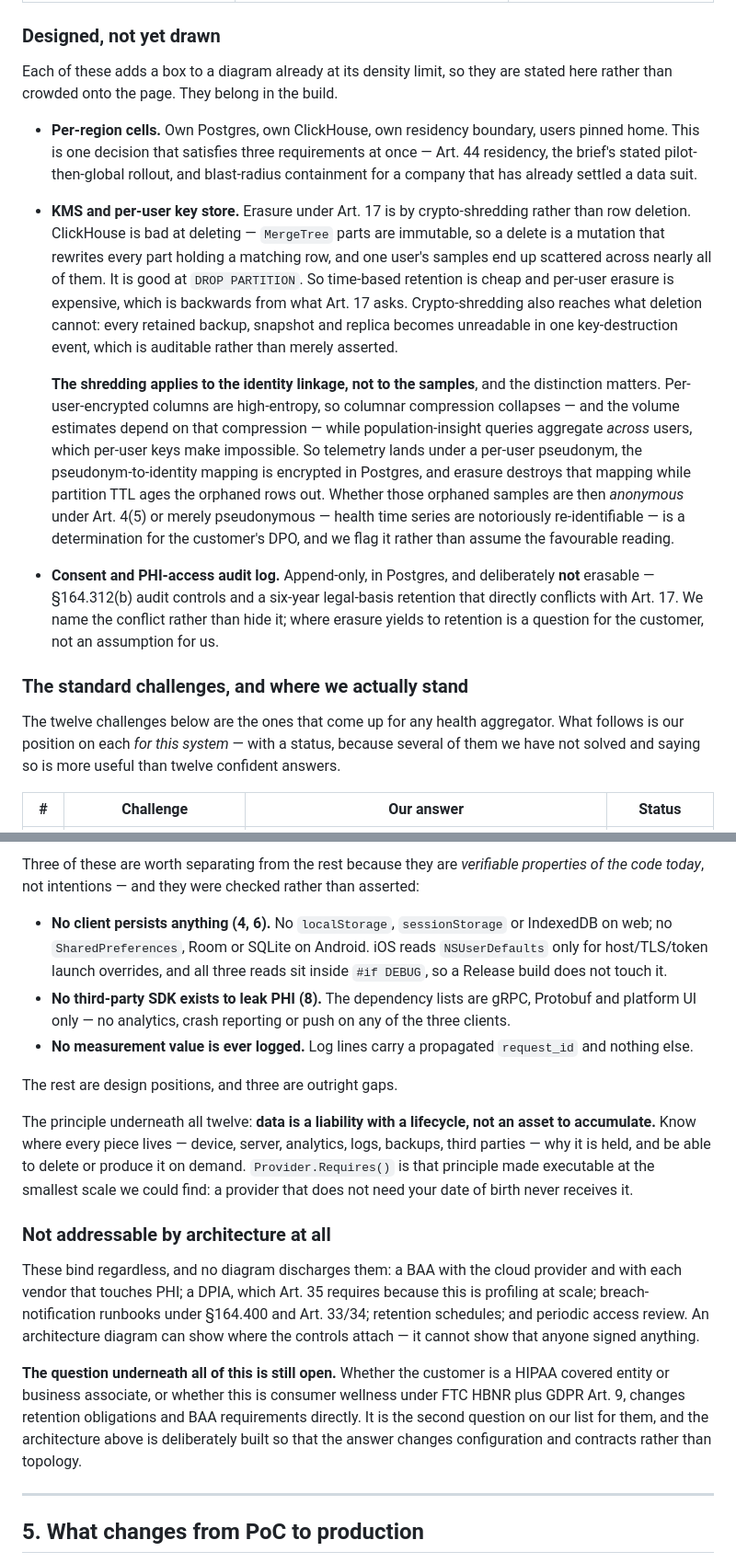
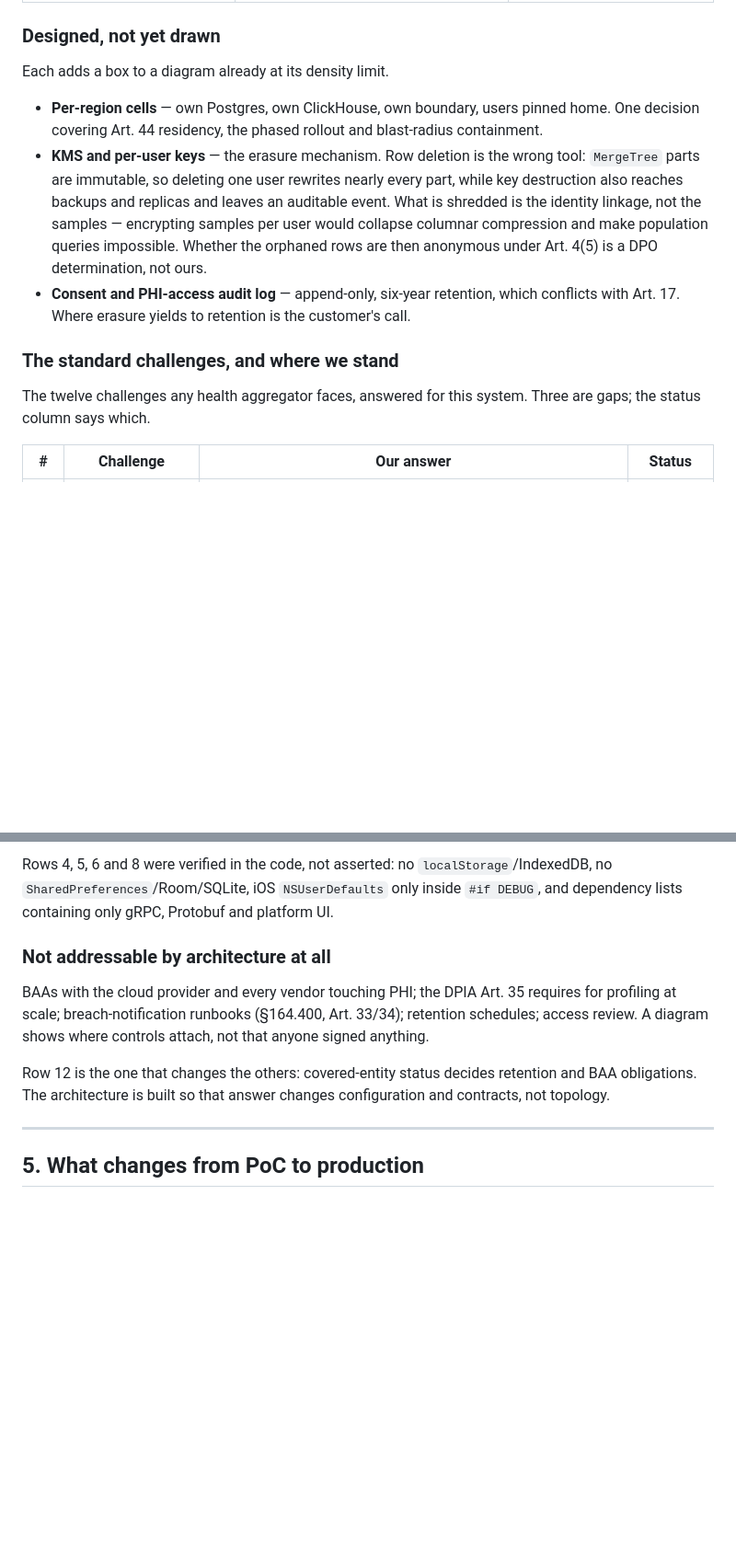
Before and after one commit to alexeykomov/asmt-session-2026-08-03, a Markdown page: docs/architecture-diagrams.md, 2 parts joined by grey strips. Shown at 92% size. GitHub-like rendering; blank space fills up the shorter version.

Commit message:
docs: cut section 4a to short form
The compliance section had grown into prose. Same content, roughly a third
shorter: one line per challenge instead of a paragraph, the preamble reduced
to what it actually says, the erasure explanation cut to the two facts that
matter (row deletion is the wrong tool, and what is shredded is the linkage
rather than the samples), and a closing paragraph removed that restated row
12 of the table.

No claim changed. The four rows marked as verified in code stay marked that
way, and the three gaps stay gaps.

```diff
--- a/docs/architecture-diagrams.md
+++ b/docs/architecture-diagrams.md
@@ -338,46 +331,26 @@ at all.
 
 ### Designed, not yet drawn
 
-Each of these adds a box to a diagram already at its density limit, so they are
-stated here rather than crowded onto the page. They belong in the build.
+Each adds a box to a diagram already at its density limit.
 
-- **Per-region cells.** Own Postgres, own ClickHouse, own residency boundary,
-  users pinned home. This is one decision that satisfies three requirements at
-  once — Art. 44 residency, the brief's stated pilot-then-global rollout, and
-  blast-radius containment for a company that has already settled a data suit.
-- **KMS and per-user key store.** Erasure under Art. 17 is by crypto-shredding
-  rather than row deletion. ClickHouse is bad at deleting — `MergeTree` parts
-  are immutable, so a delete is a mutation that rewrites every part holding a
-  matching row, and one user's samples end up scattered across nearly all of
-  them. It is good at `DROP PARTITION`. So time-based retention is cheap and
-  per-user erasure is expensive, which is backwards from what Art. 17 asks.
-  Crypto-shredding also reaches what deletion cannot: every retained backup,
-  snapshot and replica becomes unreadable in one key-destruction event, which
-  is auditable rather than merely asserted.
+- **Per-region cells** — own Postgres, own ClickHouse, own boundary, users
+  pinned home. One decision covering Art. 44 residency, the phased rollout and
+  blast-radius containment.
+- **KMS and per-user keys** — the erasure mechanism. Row deletion is the wrong
+  tool: `MergeTree` parts are immutable, so deleting one user rewrites nearly
+  every part, while key destruction also reaches backups and replicas and
+  leaves an auditable event. What is shredded is the identity linkage, not the
+  samples — encrypting samples per user would collapse columnar compression
+  and make population queries impossible. Whether the orphaned rows are then
+  anonymous under Art. 4(5) is a DPO determination, not ours.
+- **Consent and PHI-access audit log** — append-only, six-year retention,
+  which conflicts with Art. 17. Where erasure yields to retention is the
+  customer's call.
 
-  **The shredding applies to the identity linkage, not to the samples**, and
-  the distinction matters. Per-user-encrypted columns are high-entropy, so
-  columnar compression collapses — and the volume estimates depend on that
-  compression — while population-insight queries aggregate *across* users,
-  which per-user keys make impossible. So telemetry lands under a per-user
-  pseudonym, the pseudonym-to-identity mapping is encrypted in Postgres, and
-  erasure destroys that mapping while partition TTL ages the orphaned rows
-  out. Whether those orphaned samples are then *anonymous* under Art. 4(5) or
-  merely pseudonymous — health time series are notoriously re-identifiable —
-  is a determination for the customer's DPO, and we flag it rather than
-  assume the favourable reading.
-- **Consent and PHI-access audit log.** Append-only, in Postgres, and
-  deliberately **not** erasable — §164.312(b) audit controls and a six-year
-  legal-basis retention that directly conflicts with Art. 17. We name the
-  conflict rather than hide it; where erasure yields to retention is a question
-  for the customer, not an assumption for us.
+### The standard challenges, and where we stand
 
-### The standard challenges, and where we actually stand
-
-The twelve challenges below are the ones that come up for any health
-aggregator. What follows is our position on each *for this system* — with a
-status, because several of them we have not solved and saying so is more
-useful than twelve confident answers.
+The twelve challenges any health aggregator faces, answered for this system.
+Three are gaps; the status column says which.
 
 | # | Challenge | Our answer | Status |
 |---|---|---|---|
@@ -396,42 +369,19 @@ useful than twelve confident answers.
 
-Three of these are worth separating from the rest because they are
-*verifiable properties of the code today*, not intentions — and they were
-checked rather than asserted:
-
-- **No client persists anything (4, 6).** No `localStorage`, `sessionStorage`
-  or IndexedDB on web; no `SharedPreferences`, Room or SQLite on Android. iOS
-  reads `NSUserDefaults` only for host/TLS/token launch overrides, and all
-  three reads sit inside `#if DEBUG`, so a Release build does not touch it.
-- **No third-party SDK exists to leak PHI (8).** The dependency lists are
-  gRPC, Protobuf and platform UI only — no analytics, crash reporting or push
-  on any of the three clients.
-- **No measurement value is ever logged.** Log lines carry a propagated
-  `request_id` and nothing else.
-
-The rest are design positions, and three are outright gaps.
-
-The principle underneath all twelve: **data is a liability with a lifecycle,
-not an asset to accumulate.** Know where every piece lives — device, server,
-analytics, logs, backups, third parties — why it is held, and be able to
-delete or produce it on demand. `Provider.Requires()` is that principle made
-executable at the smallest scale we could find: a provider that does not need
-your date of birth never receives it.
+Rows 4, 5, 6 and 8 were verified in the code, not asserted: no
+`localStorage`/IndexedDB, no `SharedPreferences`/Room/SQLite, iOS
+`NSUserDefaults` only inside `#if DEBUG`, and dependency lists containing
+only gRPC, Protobuf and platform UI.
 
 ### Not addressable by architecture at all
 
-These bind regardless, and no diagram discharges them: a BAA with the cloud
-provider and with each vendor that touches PHI; a DPIA, which Art. 35 requires
-because this is profiling at scale; breach-notification runbooks under
-§164.400 and Art. 33/34; retention schedules; and periodic access review. An
-architecture diagram can show where the controls attach — it cannot show that
-anyone signed anything.
+BAAs with the cloud provider and every vendor touching PHI; the DPIA Art. 35
+requires for profiling at scale; breach-notification runbooks (§164.400,
+Art. 33/34); retention schedules; access review. A diagram shows where
+controls attach, not that anyone signed anything.
 
-**The question underneath all of this is still open.** Whether the customer is a
-HIPAA covered entity or business associate, or whether this is consumer wellness
-under FTC HBNR plus GDPR Art. 9, changes retention obligations and BAA
-requirements directly. It is the second question on our list for them, and the
-architecture above is deliberately built so that the answer changes
-configuration and contracts rather than topology.
+Row 12 is the one that changes the others: covered-entity status decides
+retention and BAA obligations. The architecture is built so that answer
+changes configuration and contracts, not topology.
 
 ---
 
```
Also changed, not shown: other parts of docs/architecture-diagrams.md (+15 -22 lines).
